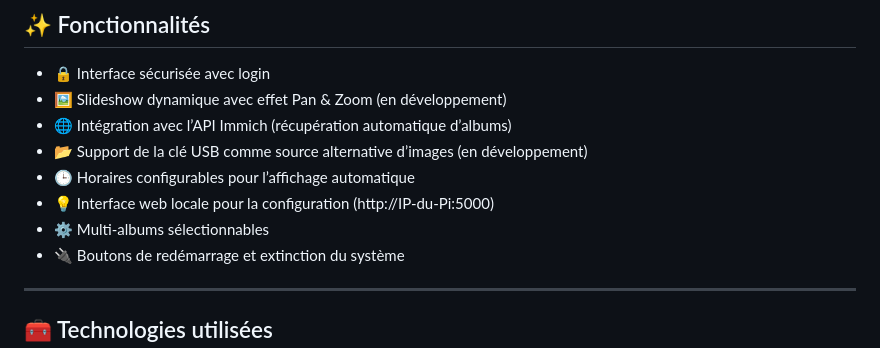
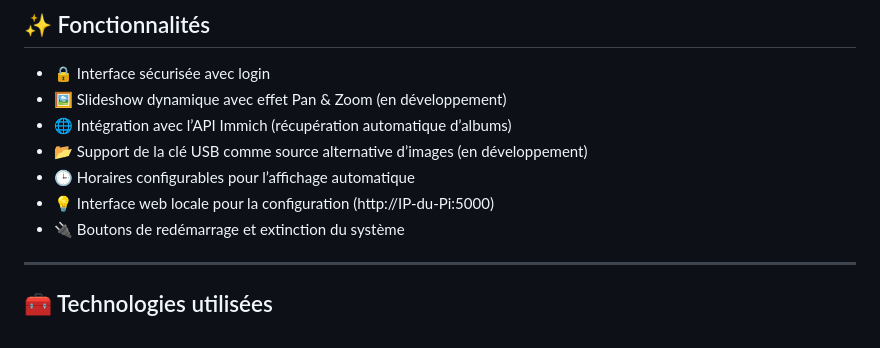
Before and after one commit to gotenash/Pimmich, a Markdown page: README.md, the part around the change. Rendered like a GitHub page.

```diff
--- a/README.md
+++ b/README.md
@@ -14,7 +14,6 @@ Pimmich est une application Python conçue pour transformer un Raspberry Pi en c
 - 📂 Support de la clé USB comme source alternative d’images (en développement)
 - 🕒 Horaires configurables pour l’affichage automatique
 - 💡 Interface web locale pour la configuration (http://IP-du-Pi:5000)
-- ⚙️ Multi-albums sélectionnables
 - 🔌 Boutons de redémarrage et extinction du système
 
 ---
```
